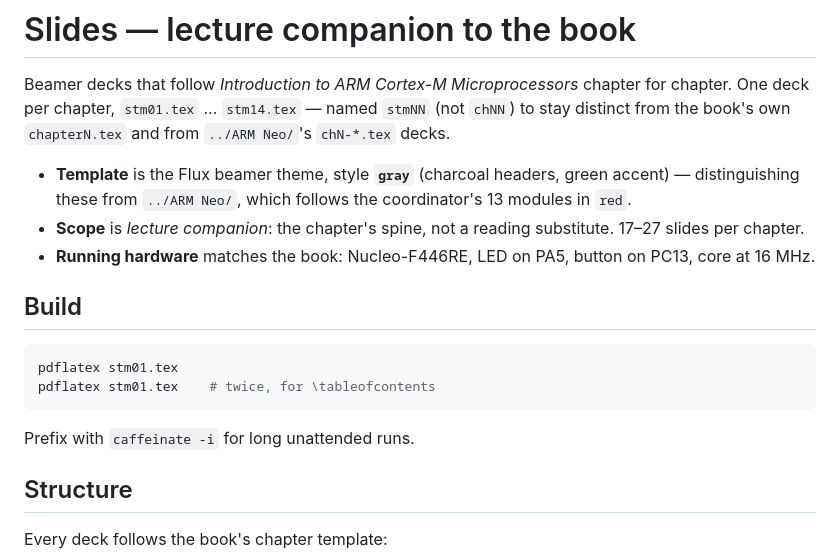
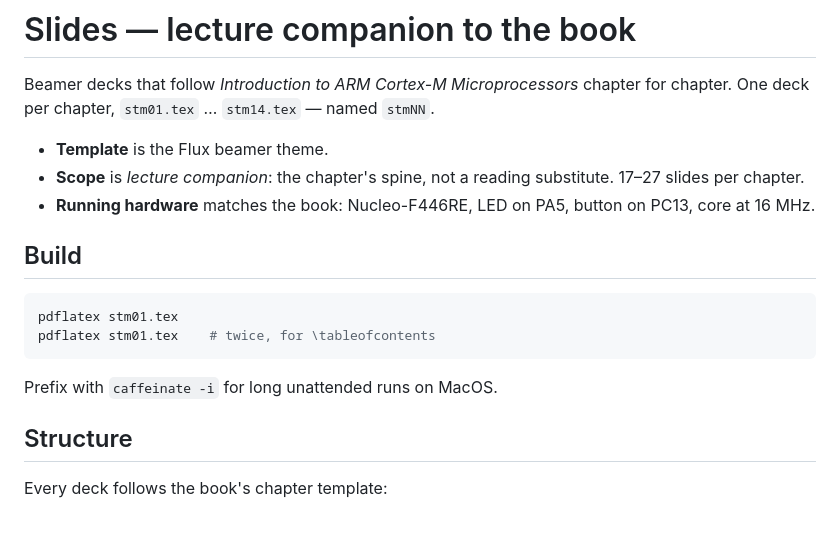
Before and after one commit to mun3im/stm32slides, a Markdown page: README.md, the part around the change. Rendered like a GitHub page; blank space fills up the shorter version.

Commit message:
Update README with template details and MacOS note
Clarified template description and added MacOS specification for caffeinate command.

````diff
--- a/README.md
+++ b/README.md
@@ -2,12 +2,9 @@
 
 Beamer decks that follow *Introduction to ARM Cortex-M Microprocessors*
 chapter for chapter. One deck per chapter, `stm01.tex` … `stm14.tex` — named
-`stmNN` (not `chNN`) to stay distinct from the book's own `chapterN.tex` and
-from `../ARM Neo/`'s `chN-*.tex` decks.
+`stmNN`.
 
-- **Template** is the Flux beamer theme, style **`gray`** (charcoal headers,
-  green accent) — distinguishing these from `../ARM Neo/`, which follows the
-  coordinator's 13 modules in `red`.
+- **Template** is the Flux beamer theme.
 - **Scope** is *lecture companion*: the chapter's spine, not a reading
   substitute. 17–27 slides per chapter.
 - **Running hardware** matches the book: Nucleo-F446RE, LED on PA5, button on
@@ -20,7 +17,7 @@ pdflatex stm01.tex
 pdflatex stm01.tex    # twice, for \tableofcontents
 ```
 
-Prefix with `caffeinate -i` for long unattended runs.
+Prefix with `caffeinate -i` for long unattended runs on MacOS.
 
 ## Structure
 
````
